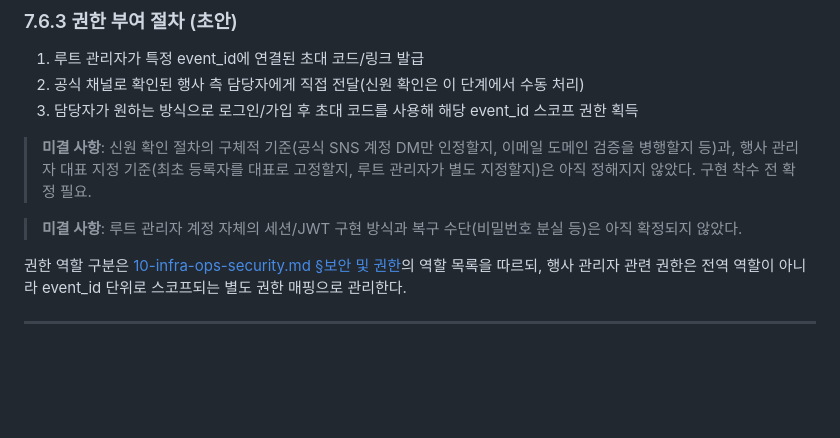
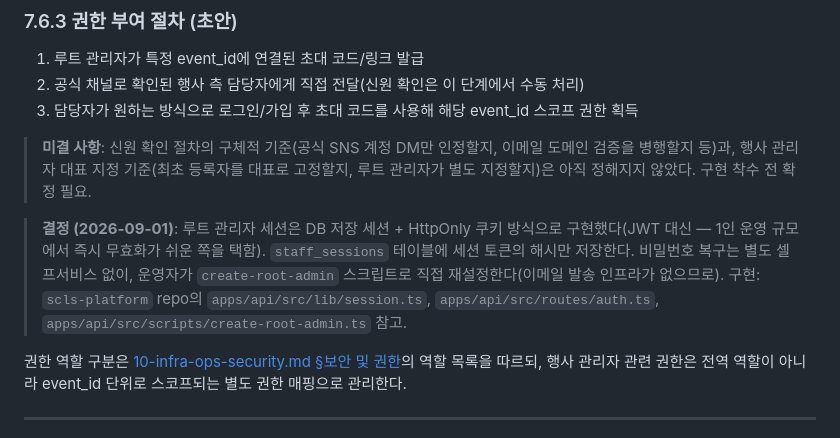
Before and after one commit to SOIV/subculture_link_stage, a Markdown page: docs/plan/07-admin-dashboard.md, the part around the change. Drawn GitHub-style; blank space fills up the shorter version.

Commit message:
docs: 루트 관리자 로그인 세션/JWT 미결 사항 확정 및 로드맵 반영
scls-platform에 DB 세션 + 쿠키 방식으로 구현 완료 — §7.6.3의 미결 사항을
결정 사항으로 교체하고, 11장 로드맵 체크리스트에도 반영한다.

```diff
--- a/docs/plan/07-admin-dashboard.md
+++ b/docs/plan/07-admin-dashboard.md
@@ -89,7 +89,7 @@ Onstage와 Backstage는 인증 방식을 완전히 분리한다. 두 시스템
 
 > **미결 사항**: 신원 확인 절차의 구체적 기준(공식 SNS 계정 DM만 인정할지, 이메일 도메인 검증을 병행할지 등)과, 행사 관리자 대표 지정 기준(최초 등록자를 대표로 고정할지, 루트 관리자가 별도 지정할지)은 아직 정해지지 않았다. 구현 착수 전 확정 필요.
 
-> **미결 사항**: 루트 관리자 계정 자체의 세션/JWT 구현 방식과 복구 수단(비밀번호 분실 등)은 아직 확정되지 않았다.
+> **결정 (2026-09-01)**: 루트 관리자 세션은 DB 저장 세션 + HttpOnly 쿠키 방식으로 구현했다(JWT 대신 — 1인 운영 규모에서 즉시 무효화가 쉬운 쪽을 택함). `staff_sessions` 테이블에 세션 토큰의 해시만 저장한다. 비밀번호 복구는 별도 셀프서비스 없이, 운영자가 `create-root-admin` 스크립트로 직접 재설정한다(이메일 발송 인프라가 없으므로). 구현: `scls-platform` repo의 `apps/api/src/lib/session.ts`, `apps/api/src/routes/auth.ts`, `apps/api/src/scripts/create-root-admin.ts` 참고.
 
 권한 역할 구분은 [10-infra-ops-security.md §보안 및 권한](10-infra-ops-security.md)의 역할 목록을 따르되, 행사 관리자 관련 권한은 전역 역할이 아니라 event_id 단위로 스코프되는 별도 권한 매핑으로 관리한다.
 
```
Also changed, not shown: docs/plan/11-roadmap-and-success.md (+1 -1 lines).
